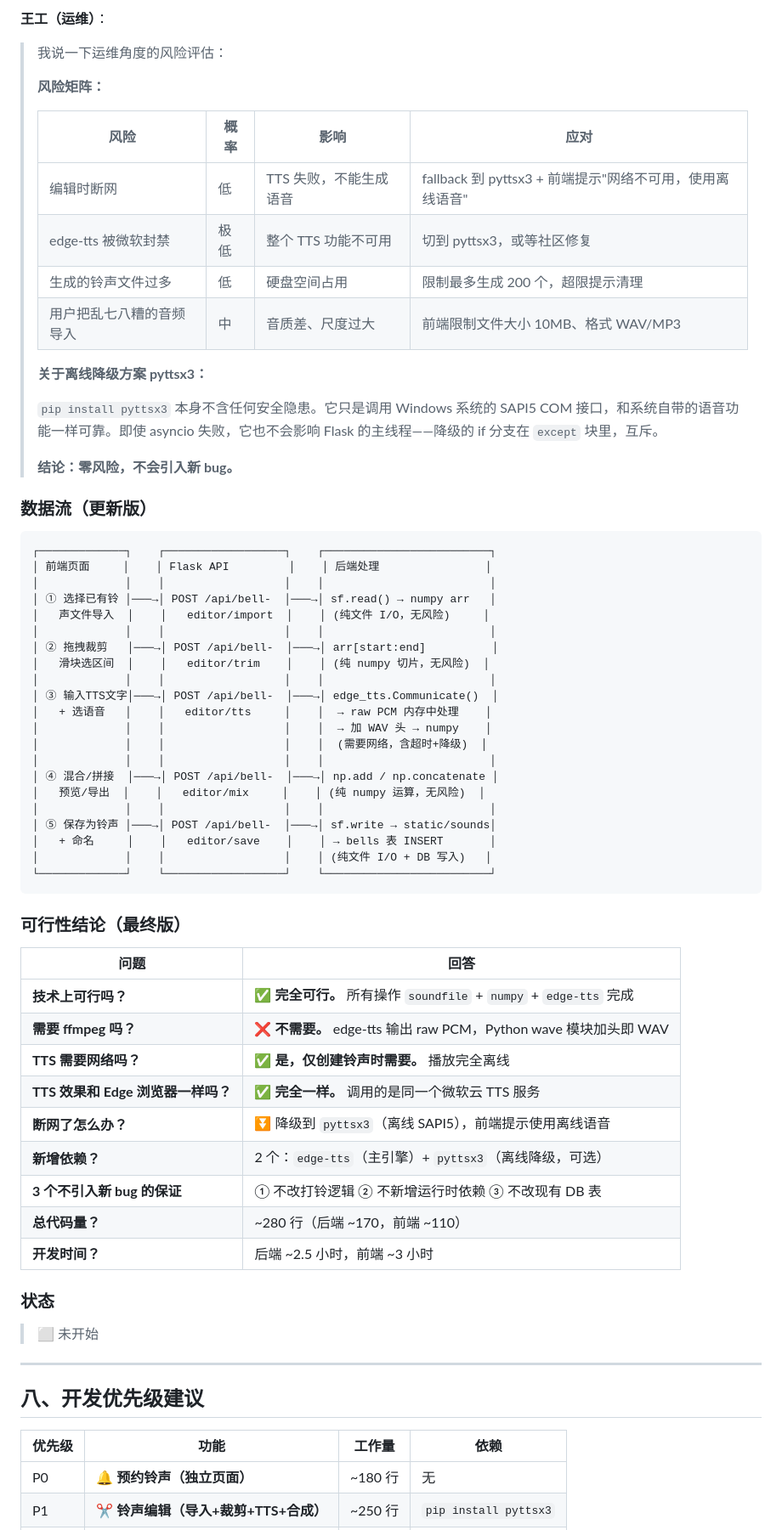
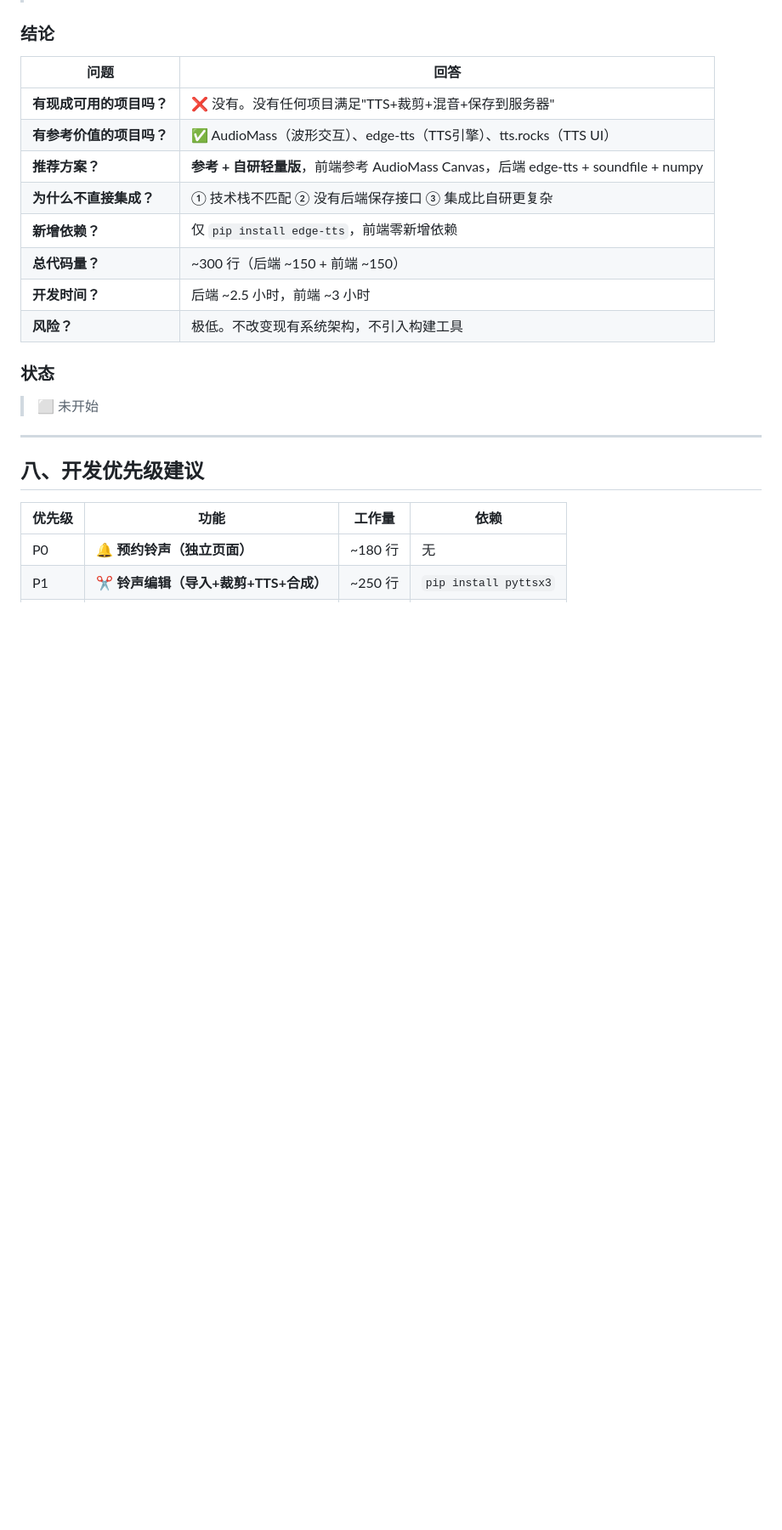
Before and after one commit to adidalin/school-bell-system, a Markdown page: TODO.md, the part around one of its changes. Shown at 85% size. GitHub-like rendering; blank space fills up the shorter version.

````diff
--- a/TODO.md
+++ b/TODO.md
@@ -511,61 +488,15 @@ with wave.open("output.wav", "wb") as w:
-**王工（运维）**：
-
-> 我说一下运维角度的风险评估：
->
-> **风险矩阵：**
->
-> | 风险 | 概率 | 影响 | 应对 |
-> |------|------|------|------|
-> | 编辑时断网 | 低 | TTS 失败，不能生成语音 | fallback 到 pyttsx3 + 前端提示"网络不可用，使用离线语音" |
-> | edge-tts 被微软封禁 | 极低 | 整个 TTS 功能不可用 | 切到 pyttsx3，或等社区修复 |
-> | 生成的铃声文件过多 | 低 | 硬盘空间占用 | 限制最多生成 200 个，超限提示清理 |
-> | 用户把乱七八糟的音频导入 | 中 | 音质差、尺度过大 | 前端限制文件大小 10MB、格式 WAV/MP3 |
->
-> **关于离线降级方案 pyttsx3：**
->
-> `pip install pyttsx3` 本身不含任何安全隐患。它只是调用 Windows 系统的 SAPI5 COM 接口，和系统自带的语音功能一样可靠。即使 asyncio 失败，它也不会影响 Flask 的主线程——降级的 if 分支在 `except` 块里，互斥。
->
-> **结论：零风险，不会引入新 bug。**
-
-### 数据流（更新版）
-
-```
-┌─────────────┐    ┌──────────────────┐    ┌─────────────────────────┐
-│ 前端页面     │    │ Flask API         │    │ 后端处理                │
-│             │    │                  │    │                         │
-│ ① 选择已有铃 │───→│ POST /api/bell-  │───→│ sf.read() → numpy arr   │
-│   声文件导入  │    │   editor/import  │    │ (纯文件 I/O，无风险)     │
-│             │    │                  │    │                         │
-│ ② 拖拽裁剪   │───→│ POST /api/bell-  │───→│ arr[start:end]          │
-│   滑块选区间  │    │   editor/trim    │    │ (纯 numpy 切片，无风险)  │
-│             │    │                  │    │                         │
-│ ③ 输入TTS文字│───→│ POST /api/bell-  │───→│ edge_tts.Communicate()  │
-│   + 选语音   │    │   editor/tts     │    │  → raw PCM 内存中处理    │
-│             │    │                  │    │  → 加 WAV 头 → numpy    │
-│             │    │                  │    │  (需要网络，含超时+降级)  │
-│             │    │                  │    │                         │
-│ ④ 混合/拼接  │───→│ POST /api/bell-  │───→│ np.add / np.concatenate │
-│   预览/导出  │    │   editor/mix     │    │ (纯 numpy 运算，无风险)  │
-│             │    │                  │    │                         │
-│ ⑤ 保存为铃声 │───→│ POST /api/bell-  │───→│ sf.write → static/sounds│
-│   + 命名     │    │   editor/save    │    │ → bells 表 INSERT       │
-│             │    │                  │    │ (纯文件 I/O + DB 写入)   │
-└─────────────┘    └──────────────────┘    └─────────────────────────┘
-```
-
-### 可行性结论（最终版）
+### 结论
 
 | 问题 | 回答 |
 |------|------|
-| **技术上可行吗？** | ✅ **完全可行。** 所有操作 `soundfile` + `numpy` + `edge-tts` 完成 |
-| **需要 ffmpeg 吗？** | ❌ **不需要。** edge-tts 输出 raw PCM，Python wave 模块加头即 WAV |
-| **TTS 需要网络吗？** | ✅ **是，仅创建铃声时需要。** 播放完全离线 |
-| **TTS 效果和 Edge 浏览器一样吗？** | ✅ **完全一样。** 调用的是同一个微软云 TTS 服务 |
-| **断网了怎么办？** | ⏬ 降级到 `pyttsx3`（离线 SAPI5），前端提示使用离线语音 |
-| **新增依赖？** | 2 个：`edge-tts`（主引擎）+ `pyttsx3`（离线降级，可选） |
-| **3 个不引入新 bug 的保证** | ① 不改打铃逻辑 ② 不新增运行时依赖 ③ 不改现有 DB 表 |
-| **总代码量？** | ~280 行（后端 ~170，前端 ~110） |
+| **有现成可用的项目吗？** | ❌ 没有。没有任何项目满足"TTS+裁剪+混音+保存到服务器" |
+| **有参考价值的项目吗？** | ✅ AudioMass（波形交互）、edge-tts（TTS引擎）、tts.rocks（TTS UI） |
+| **推荐方案？** | **参考 + 自研轻量版**，前端参考 AudioMass Canvas，后端 edge-tts + soundfile + numpy |
+| **为什么不直接集成？** | ① 技术栈不匹配 ② 没有后端保存接口 ③ 集成比自研更复杂 |
+| **新增依赖？** | 仅 `pip install edge-tts`，前端零新增依赖 |
+| **总代码量？** | ~300 行（后端 ~150 + 前端 ~150） |
 | **开发时间？** | 后端 ~2.5 小时，前端 ~3 小时 |
+| **风险？** | 极低。不改变现有系统架构，不引入构建工具 |
 
 ### 状态
 
````
Also changed, not shown: other parts of TODO.md (+71 -94 lines).
